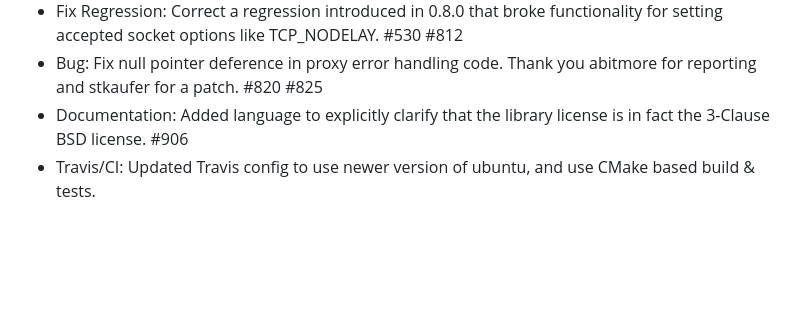
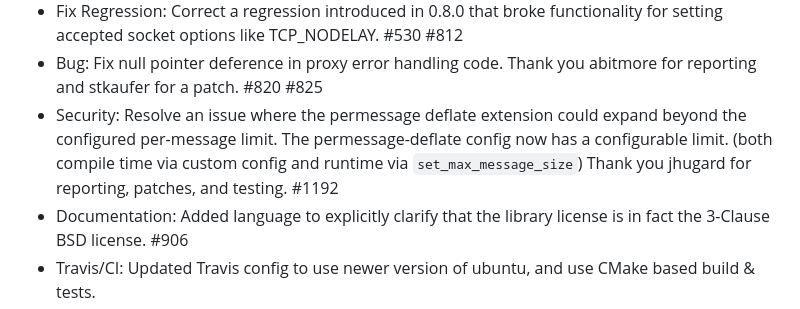
Before and after one commit to zaphoyd/websocketpp, a Markdown page: changelog.md, the part around the change. GitHub-like rendering; blank space fills up the shorter version.

Commit message:
Update changelog

```diff
--- a/changelog.md
+++ b/changelog.md
@@ -57,6 +57,11 @@ HEAD
   #530 #812
 - Bug: Fix null pointer deference in proxy error handling code. Thank you
   abitmore for reporting and stkaufer for a patch. #820 #825
+- Security: Resolve an issue where the permessage deflate extension could
+  expand beyond the configured per-message limit. The permessage-deflate config
+  now has a configurable limit. (both compile time via custom config and
+  runtime via `set_max_message_size`) Thank you jhugard for reporting, patches,
+  and testing. #1192
 - Documentation: Added language to explicitly clarify that the library
   license is in fact the 3-Clause BSD license. #906
 - Travis/CI: Updated Travis config to use newer version of ubuntu, and use
```
